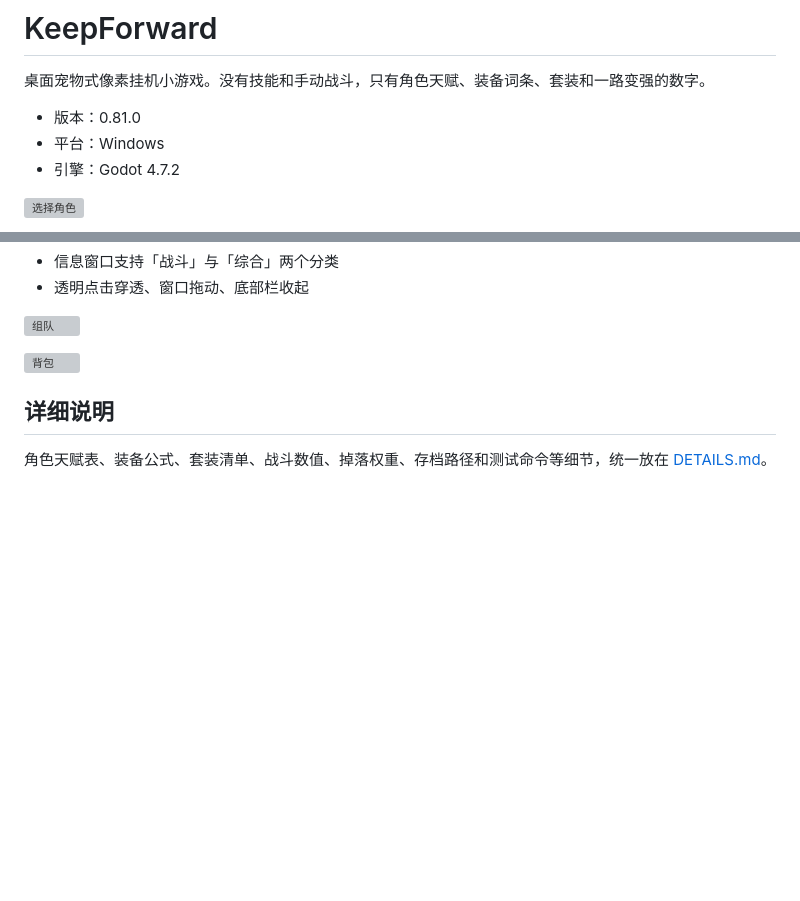
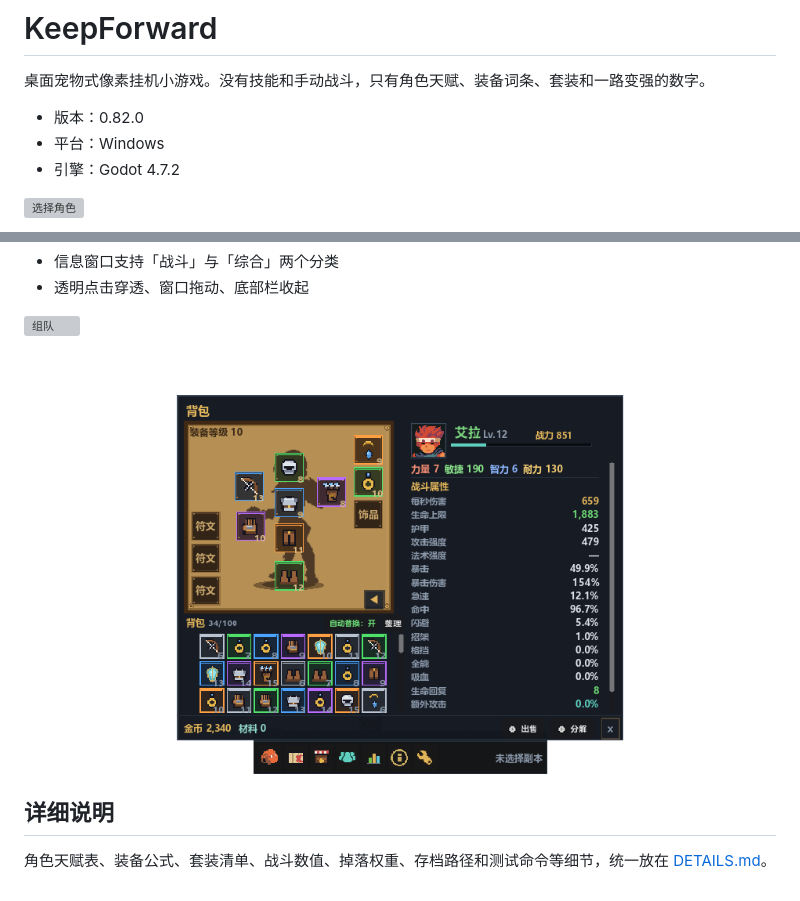
Before and after one commit to 958582184-dotcom/KeepForward, a Markdown page: README.md, 2 parts joined by grey strips. Rendered like a GitHub page; pictures changed too: shots/v820_bag.png (added); blank space fills up the shorter version; grey boxes are pictures that could not be loaded.

```diff
--- a/README.md
+++ b/README.md
@@ -2,7 +2,7 @@
 
 桌面宠物式像素挂机小游戏。没有技能和手动战斗，只有角色天赋、装备词条、套装和一路变强的数字。
 
-- 版本：0.81.0
+- 版本：0.82.0
 - 平台：Windows
 - 引擎：Godot 4.7.2
 
@@ -54,7 +54,7 @@
 
 ![组队](shots/v390_team.png)
 
-![背包](shots/v790_bag.png)
+![背包](shots/v820_bag.png)
 
 ## 详细说明
 
```
Also changed, not shown: DETAILS.md (+9 -2 lines), shots/bag.png, 5 other files.
